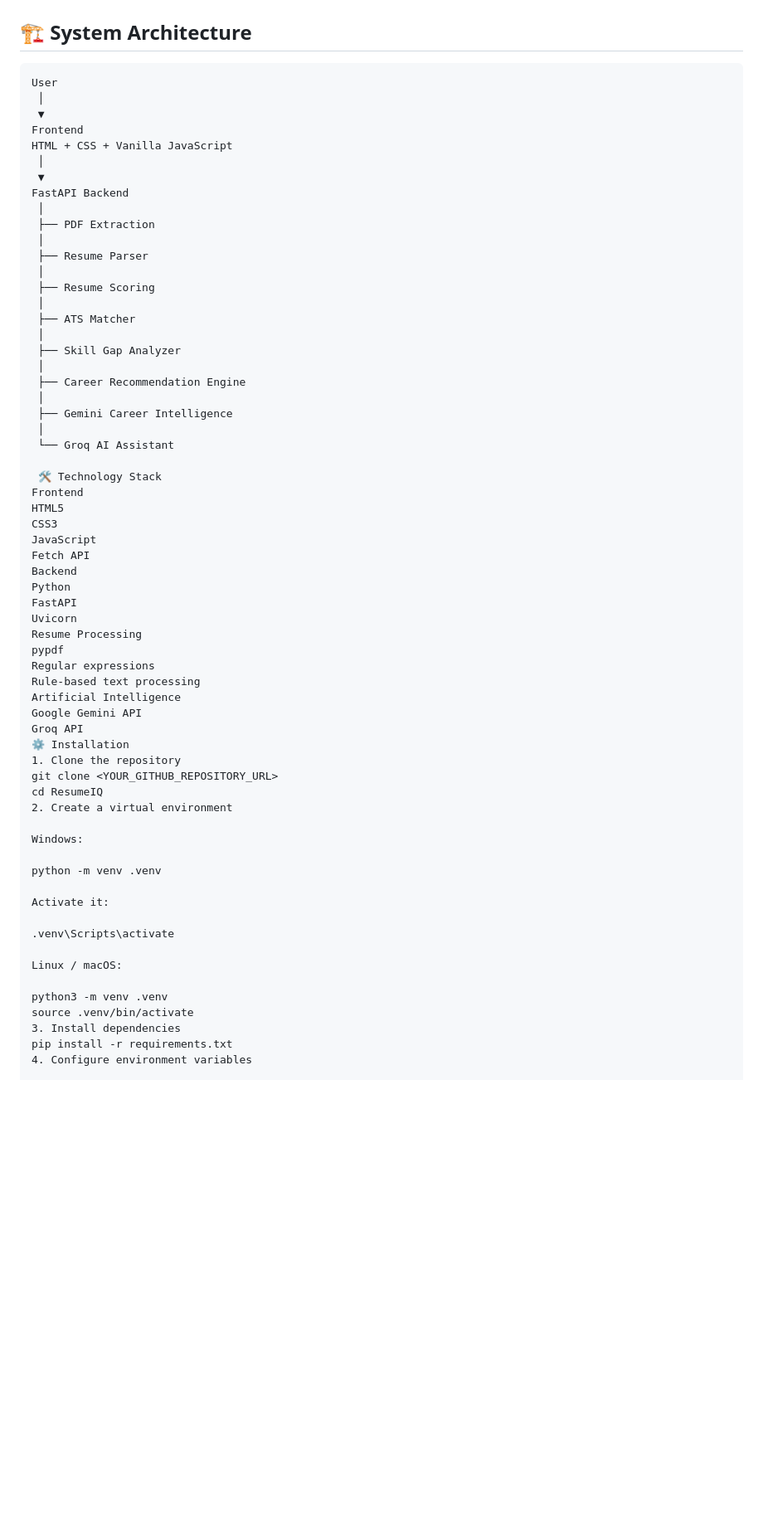
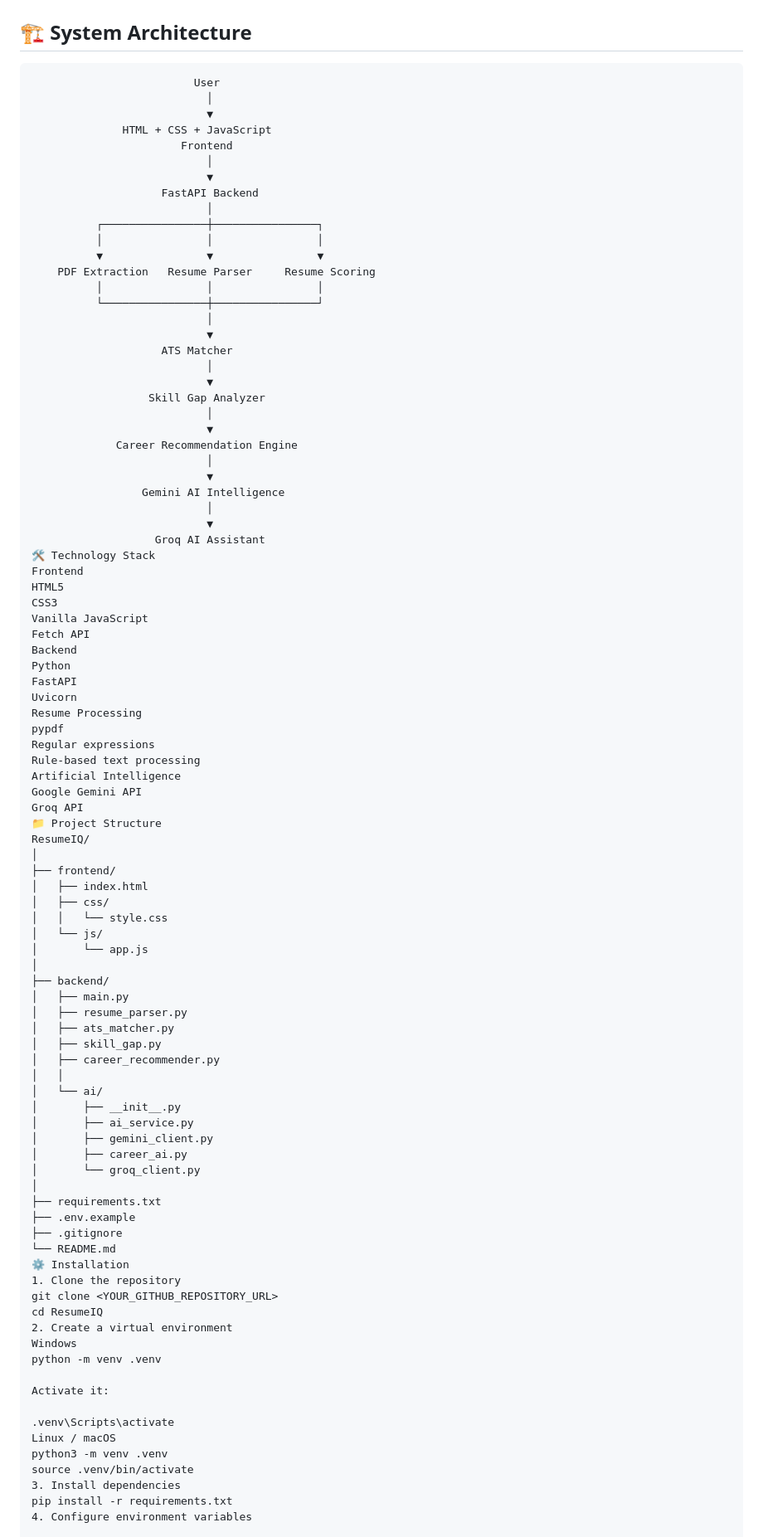
Before and after one commit to DINESHKUMARVR41/ResumeIQ, a Markdown page: README.md, the part around one of its changes. Shown at 83% size. Drawn GitHub-style; blank space fills up the shorter version.

````diff
--- a/README.md
+++ b/README.md
@@ -114,36 +114,41 @@ The assistant uses the uploaded resume as context when generating responses.
 ## 🏗️ System Architecture
 
 ```text
-User
- │
- ▼
-Frontend
-HTML + CSS + Vanilla JavaScript
- │
- ▼
-FastAPI Backend
- │
- ├── PDF Extraction
- │
- ├── Resume Parser
- │
- ├── Resume Scoring
- │
- ├── ATS Matcher
- │
- ├── Skill Gap Analyzer
- │
- ├── Career Recommendation Engine
- │
- ├── Gemini Career Intelligence
- │
- └── Groq AI Assistant
-
- 🛠️ Technology Stack
+                         User
+                           │
+                           ▼
+              HTML + CSS + JavaScript
+                       Frontend
+                           │
+                           ▼
+                    FastAPI Backend
+                           │
+          ┌────────────────┼────────────────┐
+          │                │                │
+          ▼                ▼                ▼
+    PDF Extraction   Resume Parser     Resume Scoring
+          │                │                │
+          └────────────────┼────────────────┘
+                           │
+                           ▼
+                    ATS Matcher
+                           │
+                           ▼
+                  Skill Gap Analyzer
+                           │
+                           ▼
+             Career Recommendation Engine
+                           │
+                           ▼
+                 Gemini AI Intelligence
+                           │
+                           ▼
+                   Groq AI Assistant
+🛠️ Technology Stack
 Frontend
 HTML5
 CSS3
-JavaScript
+Vanilla JavaScript
 Fetch API
 Backend
 Python
@@ -156,22 +161,46 @@ Rule-based text processing
 Artificial Intelligence
 Google Gemini API
 Groq API
+📁 Project Structure
+ResumeIQ/
+│
+├── frontend/
+│   ├── index.html
+│   ├── css/
+│   │   └── style.css
+│   └── js/
+│       └── app.js
+│
+├── backend/
+│   ├── main.py
+│   ├── resume_parser.py
+│   ├── ats_matcher.py
+│   ├── skill_gap.py
+│   ├── career_recommender.py
+│   │
+│   └── ai/
+│       ├── __init__.py
+│       ├── ai_service.py
+│       ├── gemini_client.py
+│       ├── career_ai.py
+│       └── groq_client.py
+│
+├── requirements.txt
+├── .env.example
+├── .gitignore
+└── README.md
 ⚙️ Installation
 1. Clone the repository
 git clone <YOUR_GITHUB_REPOSITORY_URL>
 cd ResumeIQ
 2. Create a virtual environment
-
-Windows:
-
+Windows
 python -m venv .venv
 
 Activate it:
 
 .venv\Scripts\activate
-
-Linux / macOS:
-
+Linux / macOS
 python3 -m venv .venv
 source .venv/bin/activate
 3. Install dependencies
````
Also changed, not shown: other parts of README.md (+154 -5 lines).
